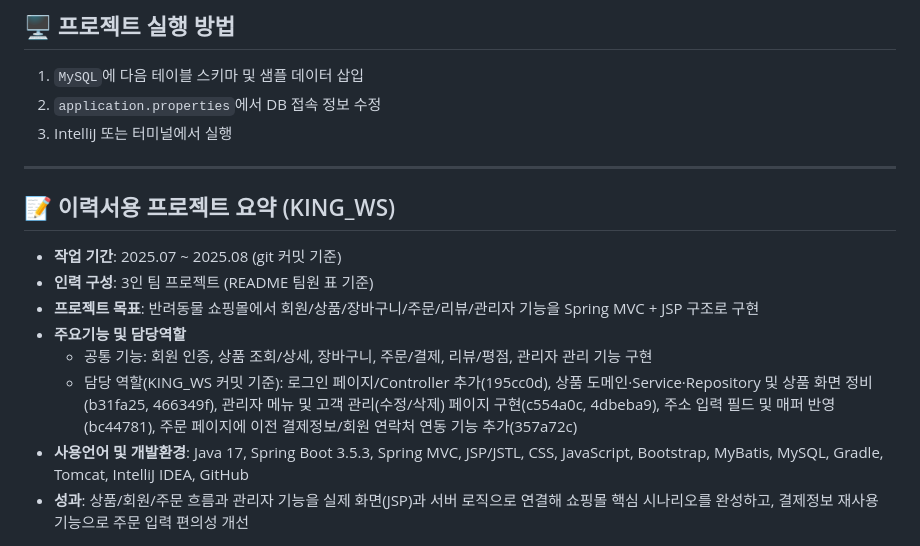
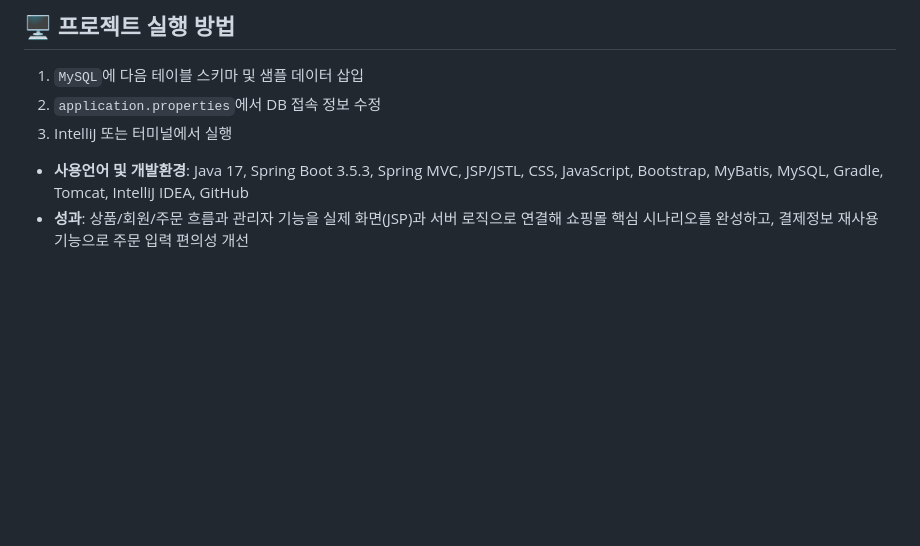
Before and after one commit to 5397jsh/petshop25, a Markdown page: README.md, the part around the change. GitHub-like rendering; blank space fills up the shorter version.

Commit message:
Remove project summary section from README
Removed project summary and details from the README.

```diff
--- a/README.md
+++ b/README.md
@@ -89,16 +89,5 @@
 1. `MySQL`에 다음 테이블 스키마 및 샘플 데이터 삽입
 2. `application.properties`에서 DB 접속 정보 수정
 3. IntelliJ 또는 터미널에서 실행
-
----
-
-## 📝 이력서용 프로젝트 요약 (KING_WS)
-
-- **작업 기간**: 2025.07 ~ 2025.08 (git 커밋 기준)
-- **인력 구성**: 3인 팀 프로젝트 (README 팀원 표 기준)
-- **프로젝트 목표**: 반려동물 쇼핑몰에서 회원/상품/장바구니/주문/리뷰/관리자 기능을 Spring MVC + JSP 구조로 구현
-- **주요기능 및 담당역할**
-  - 공통 기능: 회원 인증, 상품 조회/상세, 장바구니, 주문/결제, 리뷰/평점, 관리자 관리 기능 구현
-  - 담당 역할(KING_WS 커밋 기준): 로그인 페이지/Controller 추가(195cc0d), 상품 도메인·Service·Repository 및 상품 화면 정비(b31fa25, 466349f), 관리자 메뉴 및 고객 관리(수정/삭제) 페이지 구현(c554a0c, 4dbeba9), 주소 입력 필드 및 매퍼 반영(bc44781), 주문 페이지에 이전 결제정보/회원 연락처 연동 기능 추가(357a72c)
 - **사용언어 및 개발환경**: Java 17, Spring Boot 3.5.3, Spring MVC, JSP/JSTL, CSS, JavaScript, Bootstrap, MyBatis, MySQL, Gradle, Tomcat, IntelliJ IDEA, GitHub
 - **성과**: 상품/회원/주문 흐름과 관리자 기능을 실제 화면(JSP)과 서버 로직으로 연결해 쇼핑몰 핵심 시나리오를 완성하고, 결제정보 재사용 기능으로 주문 입력 편의성 개선
```
